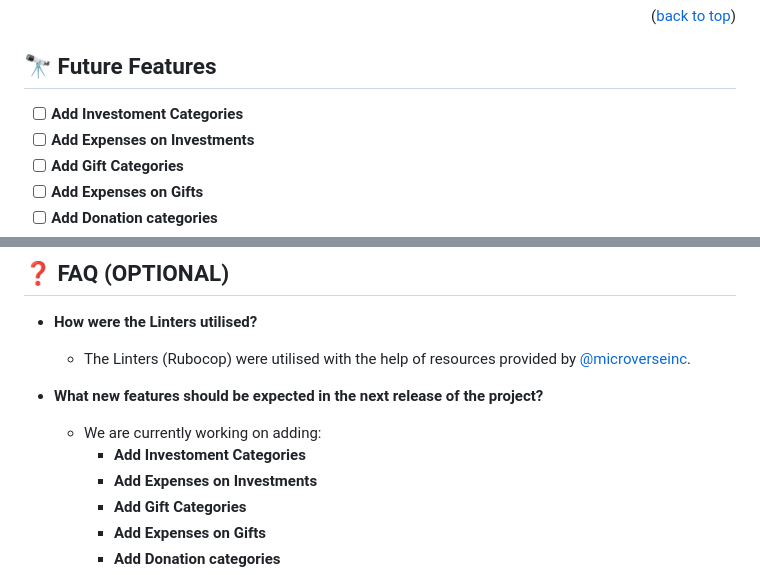
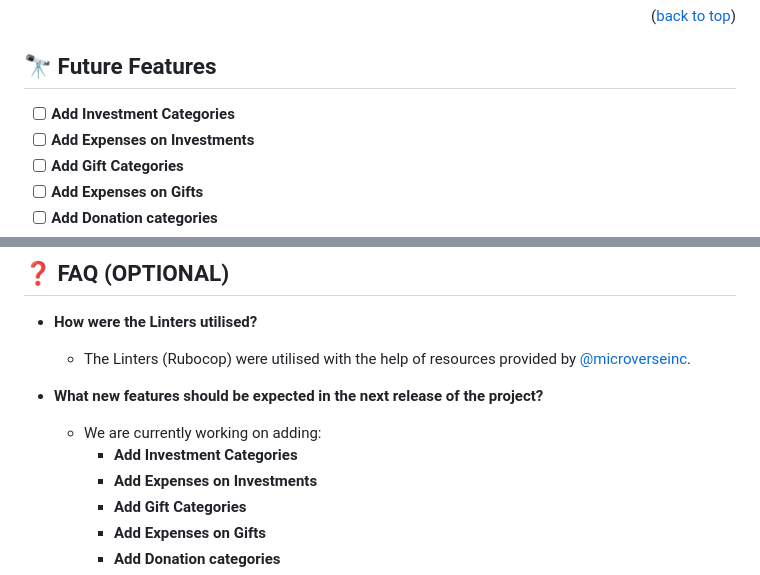
Before and after one commit to anyars-encarta/Rails-Capstone-Budget, a Markdown page: README.md, 2 parts joined by grey strips. GitHub-like rendering.

```diff
--- a/README.md
+++ b/README.md
@@ -138,7 +138,7 @@ You can deploy this project using:
 
 ## 🔭 Future Features <a name="future-features"></a>
 
-- [ ] **Add Investoment Categories**
+- [ ] **Add Investment Categories**
 - [ ] **Add Expenses on Investments**
 - [ ] **Add Gift Categories**
 - [ ] **Add Expenses on Gifts**
@@ -179,7 +179,7 @@ Contributions, issues, and feature requests are welcome!
 - **What new features should be expected in the next release of the project?**
 
   - We are currently working on adding:
-    - **Add Investoment Categories**
+    - **Add Investment Categories**
     - **Add Expenses on Investments**
     - **Add Gift Categories**
     - **Add Expenses on Gifts**
```
Also changed, not shown: other parts of README.md (+1 -1 lines).
